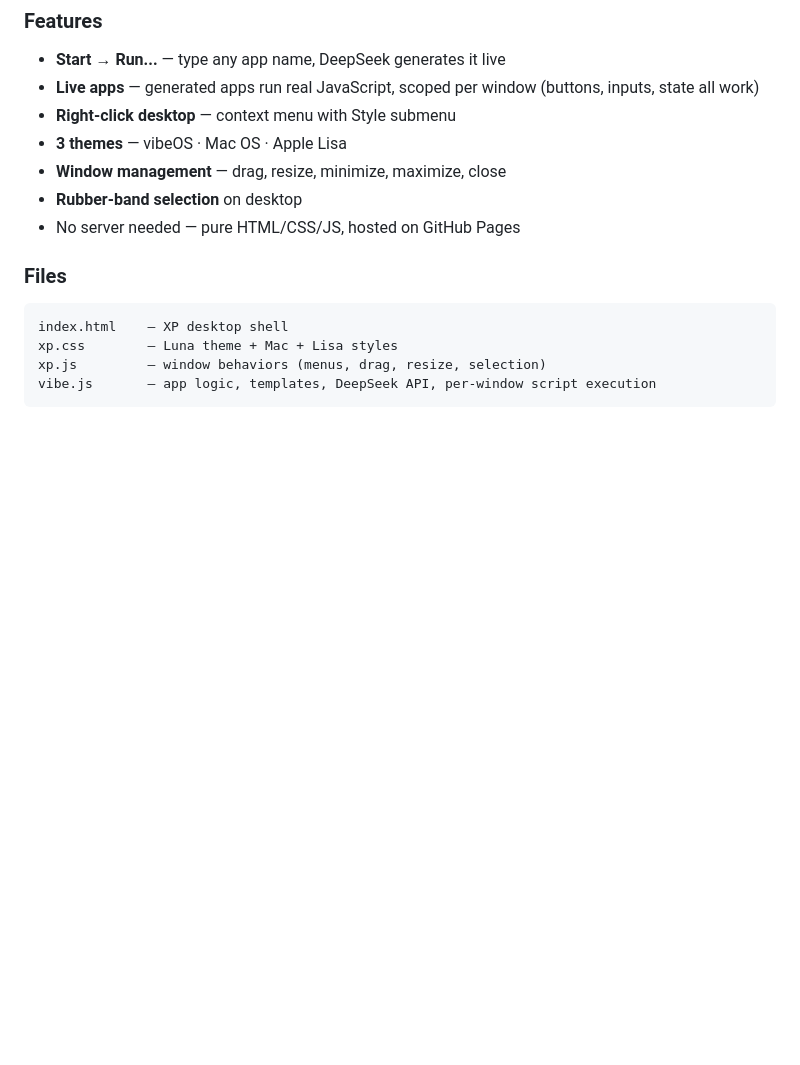
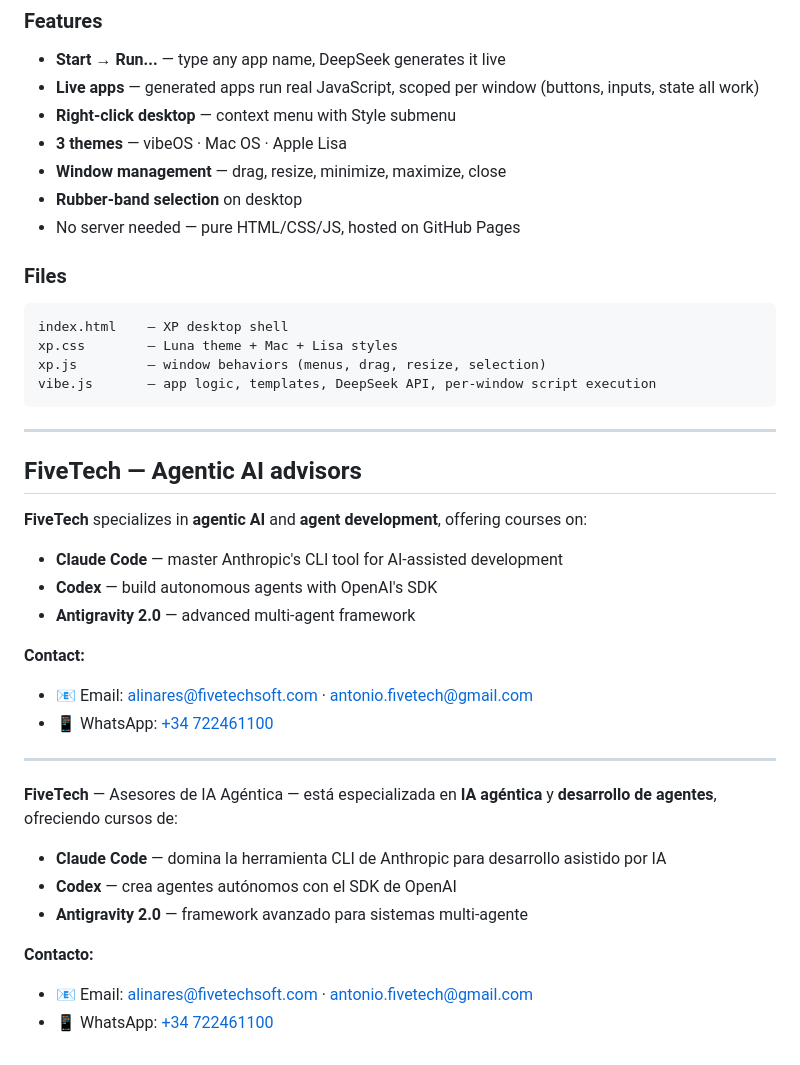
Before and after one commit to FiveTechSoft/vibeOS, a Markdown page: README.md, the part around the change. GitHub-like rendering; blank space fills up the shorter version.

Commit message:
docs(readme): add FiveTech agentic AI advisors info (en+es)

````diff
--- a/README.md
+++ b/README.md
@@ -54,3 +54,31 @@ xp.css        — Luna theme + Mac + Lisa styles
 xp.js         — window behaviors (menus, drag, resize, selection)
 vibe.js       — app logic, templates, DeepSeek API, per-window script execution
 ```
+
+---
+
+## FiveTech — Agentic AI advisors
+
+**FiveTech** specializes in **agentic AI** and **agent development**, offering courses on:
+
+- **Claude Code** — master Anthropic's CLI tool for AI-assisted development
+- **Codex** — build autonomous agents with OpenAI's SDK
+- **Antigravity 2.0** — advanced multi-agent framework
+
+**Contact:**
+
+- 📧 Email: [alinares@fivetechsoft.com](mailto:alinares@fivetechsoft.com) · [antonio.fivetech@gmail.com](mailto:antonio.fivetech@gmail.com)
+- 📱 WhatsApp: [+34 722461100](https://wa.me/34722461100)
+
+---
+
+**FiveTech** — Asesores de IA Agéntica — está especializada en **IA agéntica** y **desarrollo de agentes**, ofreciendo cursos de:
+
+- **Claude Code** — domina la herramienta CLI de Anthropic para desarrollo asistido por IA
+- **Codex** — crea agentes autónomos con el SDK de OpenAI
+- **Antigravity 2.0** — framework avanzado para sistemas multi-agente
+
+**Contacto:**
+
+- 📧 Email: [alinares@fivetechsoft.com](mailto:alinares@fivetechsoft.com) · [antonio.fivetech@gmail.com](mailto:antonio.fivetech@gmail.com)
+- 📱 WhatsApp: [+34 722461100](https://wa.me/34722461100)
````
